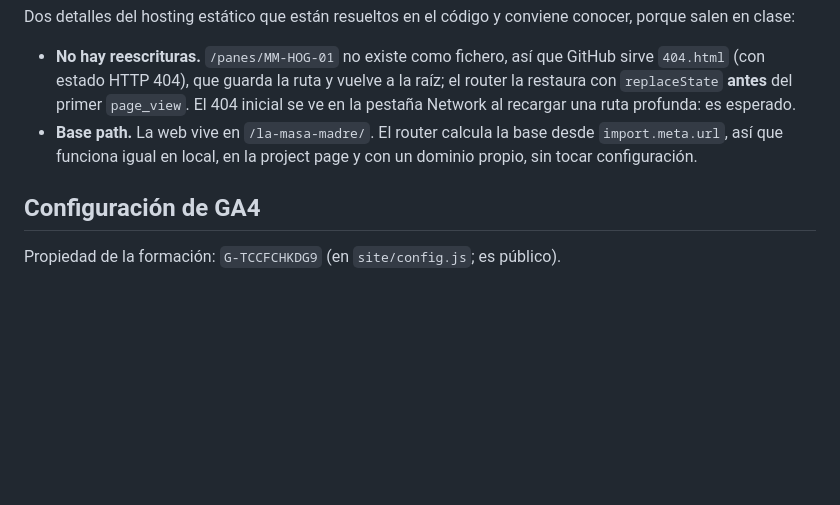
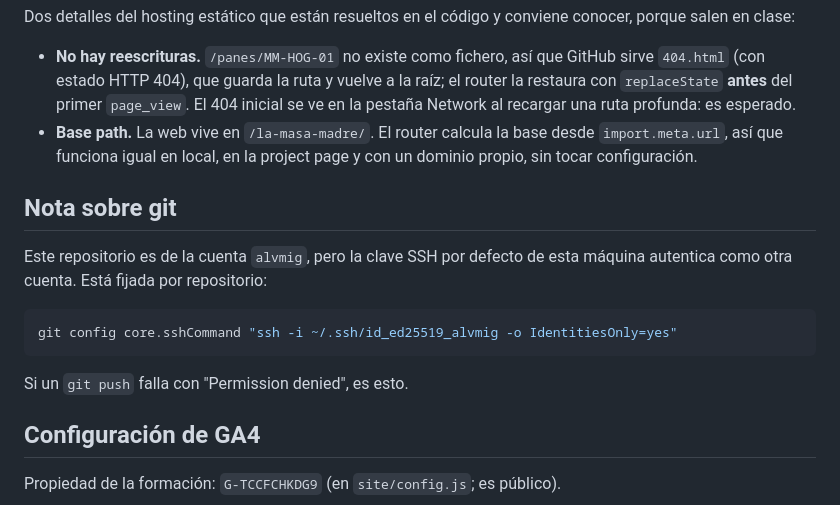
Before and after one commit to alvmig/la-masa-madre, a Markdown page: README.md, the part around the change. GitHub-like rendering; blank space fills up the shorter version.

Commit message:
README: anotar la clave SSH que usa este repo
Co-Authored-By: Claude Opus 5 <noreply@anthropic.com>

````diff
--- a/README.md
+++ b/README.md
@@ -97,6 +97,17 @@ conocer, porque salen en clase:
   desde `import.meta.url`, así que funciona igual en local, en la project page
   y con un dominio propio, sin tocar configuración.
 
+## Nota sobre git
+
+Este repositorio es de la cuenta `alvmig`, pero la clave SSH por defecto de
+esta máquina autentica como otra cuenta. Está fijada por repositorio:
+
+```bash
+git config core.sshCommand "ssh -i ~/.ssh/id_ed25519_alvmig -o IdentitiesOnly=yes"
+```
+
+Si un `git push` falla con "Permission denied", es esto.
+
 ## Configuración de GA4
 
 Propiedad de la formación: `G-TCCFCHKDG9` (en `site/config.js`; es público).
````
